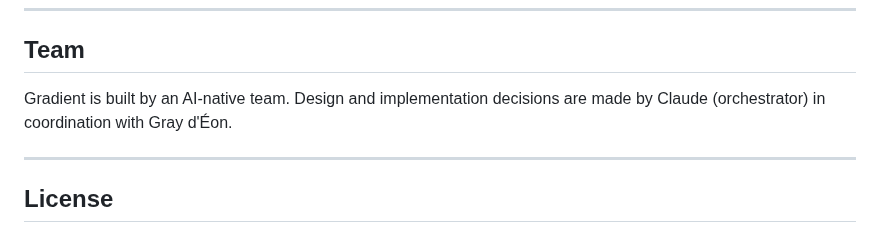
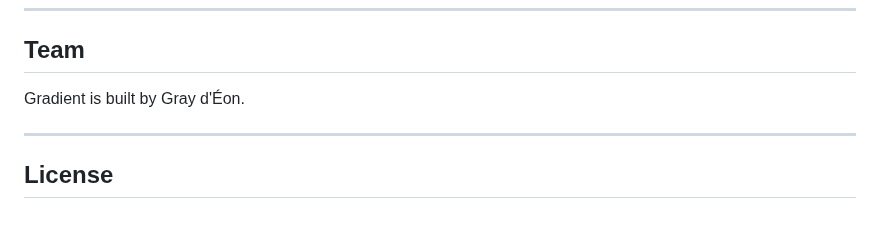
Before and after one commit to Ontic-Systems/Gradient, a Markdown page: README.md, the part around the change. GitHub-like rendering.

Commit message:
chore: remove AI attribution from team section

```diff
--- a/README.md
+++ b/README.md
@@ -170,7 +170,7 @@ We are currently on **Phase 0 — Foundation**.
 
 ## Team
 
-Gradient is built by an AI-native team. Design and implementation decisions are made by Claude (orchestrator) in coordination with Gray d'Éon.
+Gradient is built by Gray d'Éon.
 
 ---
 
```
